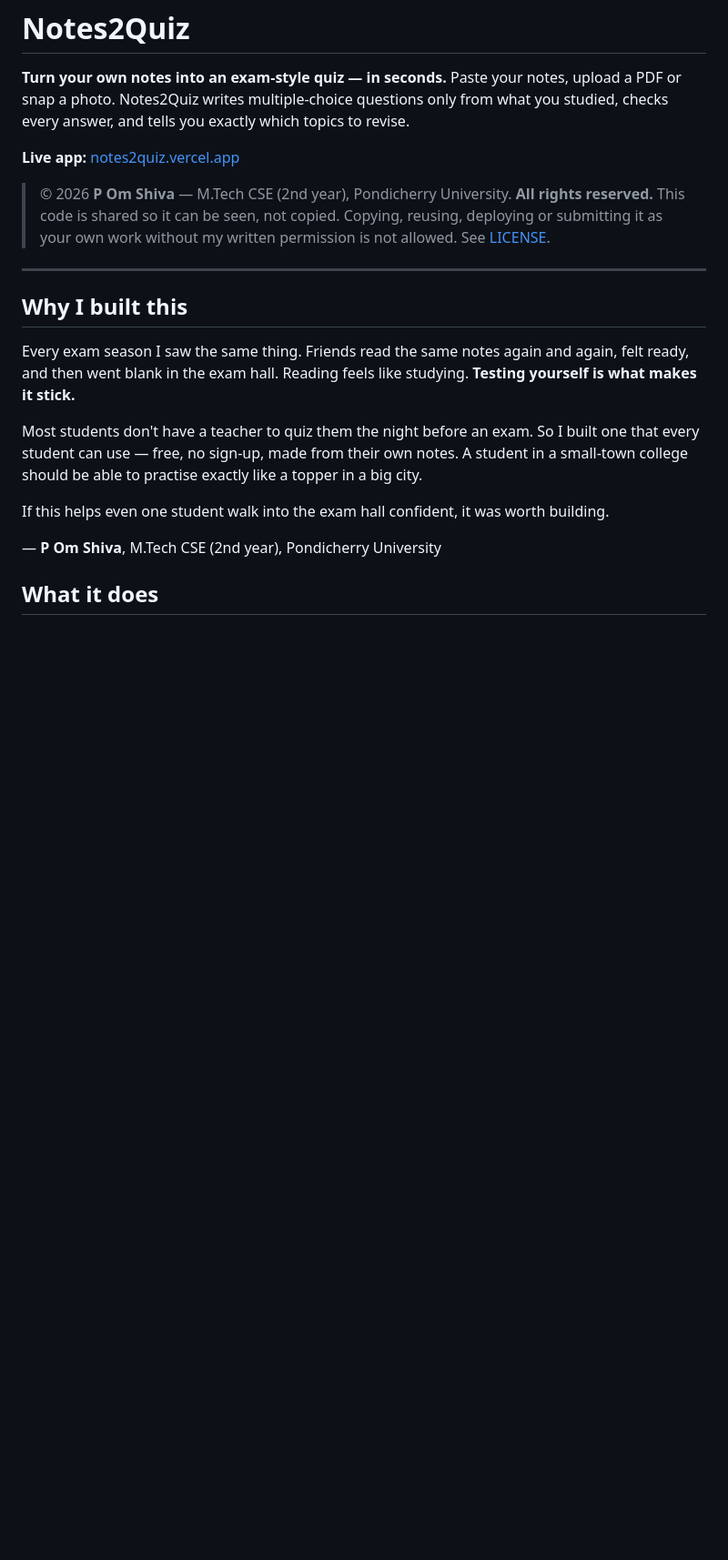
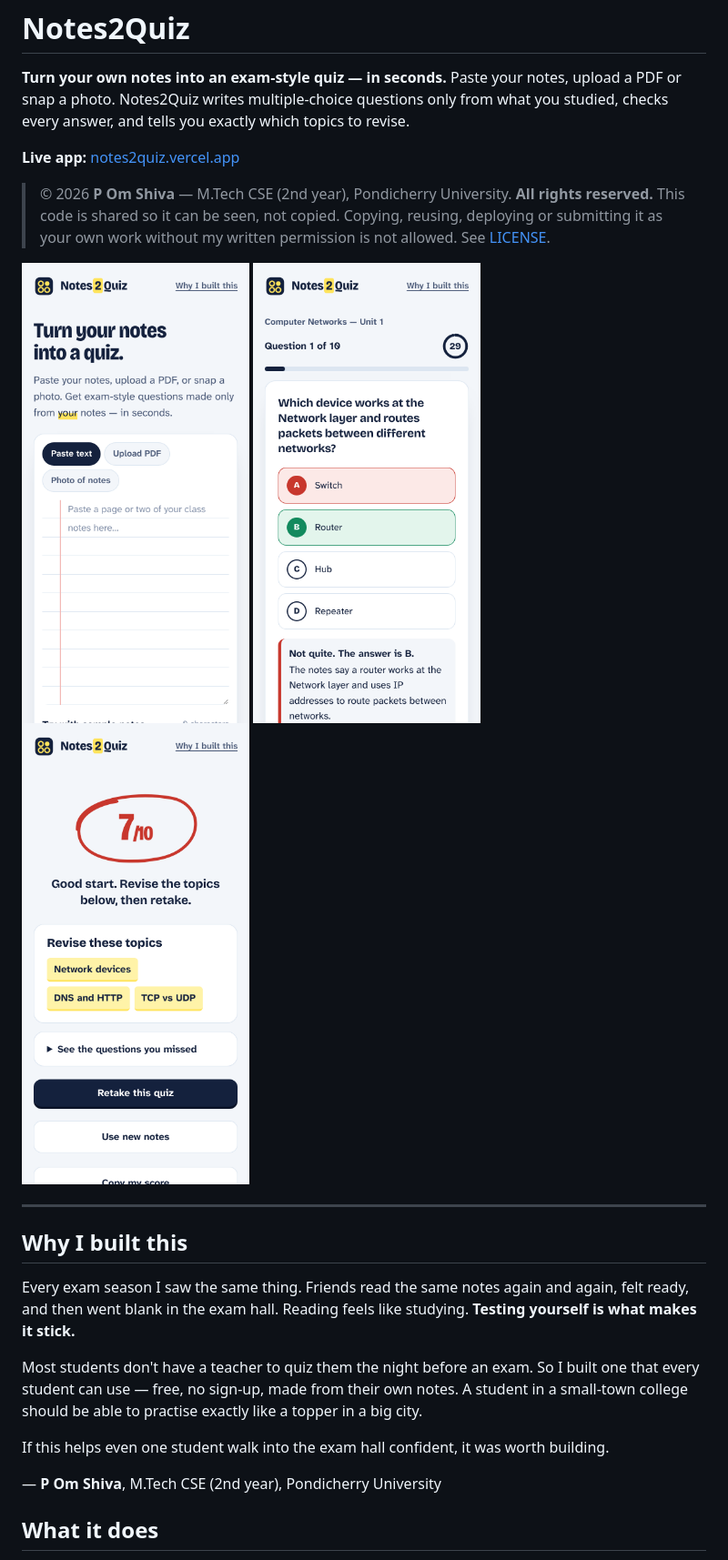
Before and after one commit to omshiva24/Notes2Quiz, a Markdown page: README.md, the part around the change. Shown at 91% size. Rendered like a GitHub page; pictures changed too: docs/01-home.png (added), docs/02-question.png (added), docs/03-results.png (added); blank space fills up the shorter version.

Commit message:
README: add app screenshots

```diff
--- a/README.md
+++ b/README.md
@@ -7,6 +7,12 @@ Paste your notes, upload a PDF or snap a photo. Notes2Quiz writes multiple-choic
 
 > © 2026 **P Om Shiva** — M.Tech CSE (2nd year), Pondicherry University. **All rights reserved.**
 > This code is shared so it can be seen, not copied. Copying, reusing, deploying or submitting it as your own work without my written permission is not allowed. See [LICENSE](LICENSE).
+
+<p>
+  <img src="docs/01-home.png" width="250" alt="Notes2Quiz home screen: paste notes, upload a PDF or take a photo">
+  <img src="docs/02-question.png" width="250" alt="A quiz question with the right answer and a one-line reason">
+  <img src="docs/03-results.png" width="250" alt="Score with a Revise these topics list">
+</p>
 
 ---
 
```
